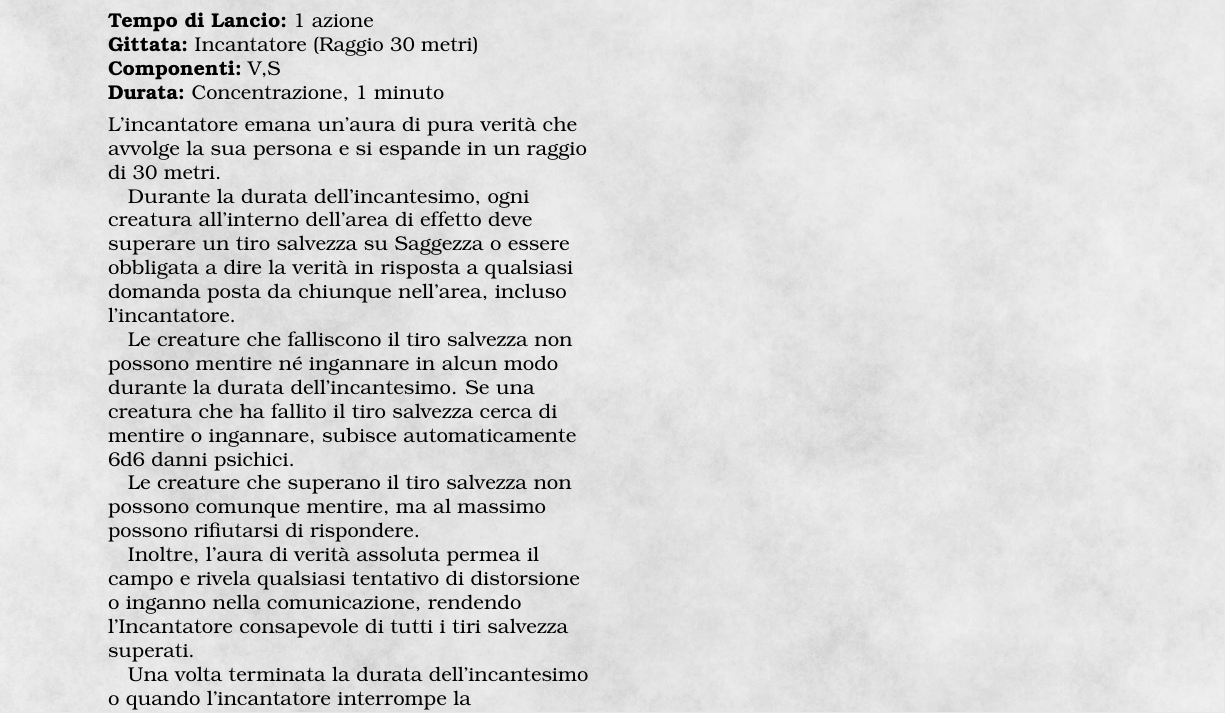
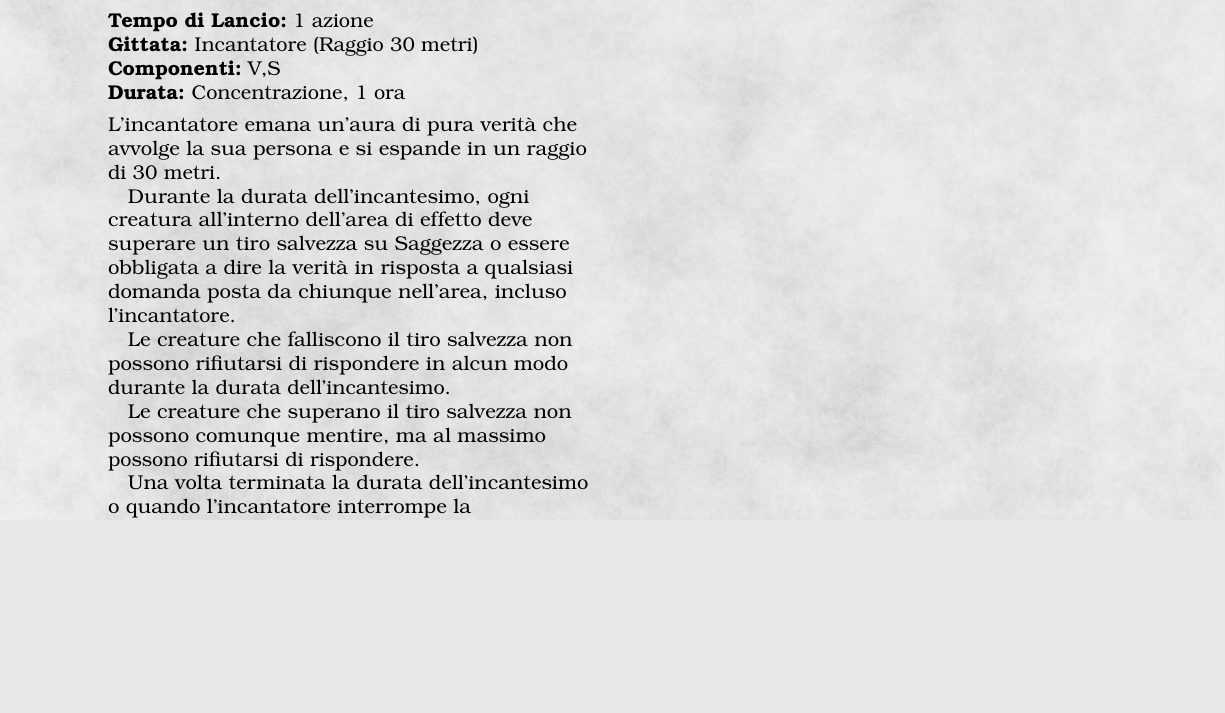
Before and after one commit to Fil-Cyan-Tron/Guida-Omnicomprensiva--o-quasi--di-Ciana-WIP, a LaTeX book (Guida.tex, which reads data/Personaggi/Incantesimi.tex): part of page 27 of 34, cut so that both start at the same text, the shorter picture padded with empty space. The pictures show the PDF file Guida.pdf that the author committed with the source.

Commit message:
buff zona di verità

```diff
--- a/data/Personaggi/Incantesimi.tex
+++ b/data/Personaggi/Incantesimi.tex
@@ -74,5 +74,5 @@ L'esplosione si diffonde oltre gli angoli e danneggia ogni oggetto vulnerabile a
 {1 azione}
 {Incantatore (Raggio 30 metri)}
 {V,S}
-{Concentrazione, 1 minuto}
-L'incantatore emana un'aura di pura verità che avvolge la sua persona e si espande in un raggio di 30 metri. \\ Durante la durata dell'incantesimo, ogni creatura all'interno dell'area di effetto deve superare un tiro salvezza su Saggezza o essere obbligata a dire la verità in risposta a qualsiasi domanda posta da chiunque nell'area, incluso l'incantatore. \\ Le creature che falliscono il tiro salvezza non possono mentire né ingannare in alcun modo durante la durata dell'incantesimo. Se una creatura che ha fallito il tiro salvezza cerca di mentire o ingannare, subisce automaticamente 6d6 danni psichici. \\ Le creature che superano il tiro salvezza non possono comunque mentire, ma al massimo possono rifiutarsi di rispondere. \\ Inoltre, l'aura di verità assoluta permea il campo e rivela qualsiasi tentativo di distorsione o inganno nella comunicazione, rendendo l'Incantatore consapevole di tutti i tiri salvezza superati. \\ Una volta terminata la durata dell'incantesimo o quando l'incantatore interrompe la concentrazione, l'aura di verità si dissipa e le creature precedentemente soggette all'incantesimo possono tornare a mentire o ingannare normalmente.
+{Concentrazione, 1 ora}
+L'incantatore emana un'aura di pura verità che avvolge la sua persona e si espande in un raggio di 30 metri. \\ Durante la durata dell'incantesimo, ogni creatura all'interno dell'area di effetto deve superare un tiro salvezza su Saggezza o essere obbligata a dire la verità in risposta a qualsiasi domanda posta da chiunque nell'area, incluso l'incantatore. \\ Le creature che falliscono il tiro salvezza non possono rifiutarsi di rispondere in alcun modo durante la durata dell'incantesimo.\\ Le creature che superano il tiro salvezza non possono comunque mentire, ma al massimo possono rifiutarsi di rispondere. \\ Una volta terminata la durata dell'incantesimo o quando l'incantatore interrompe la concentrazione, l'aura di verità si dissipa e le creature precedentemente soggette all'incantesimo possono tornare a mentire o ingannare normalmente.
```
Also changed, not shown: Guida.pdf, 2 other files.
